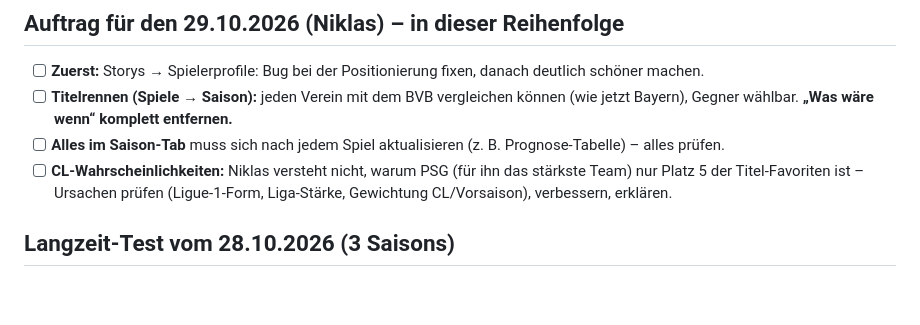
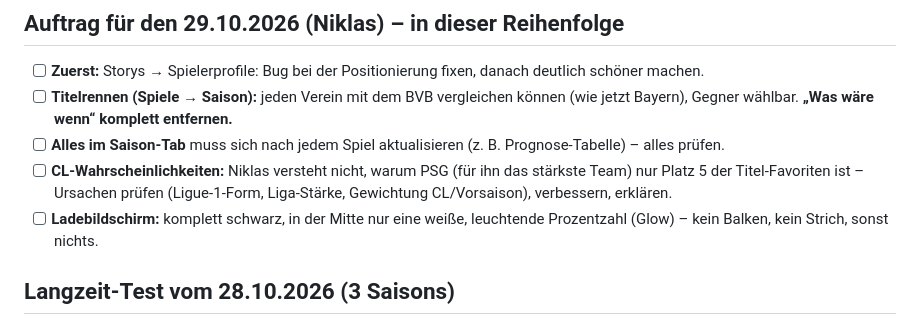
Before and after one commit to sneaxx141108-gif/bvb09, a Markdown page: ENTWICKLUNG.md, the part around the change. Drawn GitHub-style; blank space fills up the shorter version.

Commit message:
Notizen: Ladebildschirm für den 29.10.
Co-Authored-By: Claude Opus 5.5 <noreply@anthropic.com>

```diff
--- a/ENTWICKLUNG.md
+++ b/ENTWICKLUNG.md
@@ -55,6 +55,8 @@ erledigte abhaken, danach committen und pushen (siehe `CLAUDE.md`).
 - [ ] **Alles im Saison-Tab** muss sich nach jedem Spiel aktualisieren (z. B. Prognose-Tabelle) – alles prüfen.
 - [ ] **CL-Wahrscheinlichkeiten:** Niklas versteht nicht, warum PSG (für ihn das stärkste Team) nur Platz 5 der
       Titel-Favoriten ist – Ursachen prüfen (Ligue-1-Form, Liga-Stärke, Gewichtung CL/Vorsaison), verbessern, erklären.
+- [ ] **Ladebildschirm:** komplett schwarz, in der Mitte nur eine weiße, leuchtende Prozentzahl (Glow) –
+      kein Balken, kein Strich, sonst nichts.
 
 ## Langzeit-Test vom 28.10.2026 (3 Saisons)
 
```
